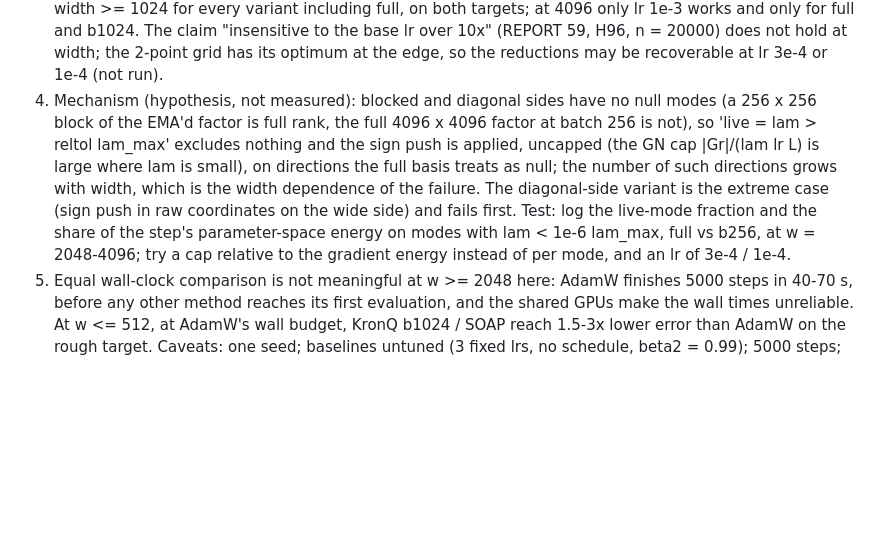
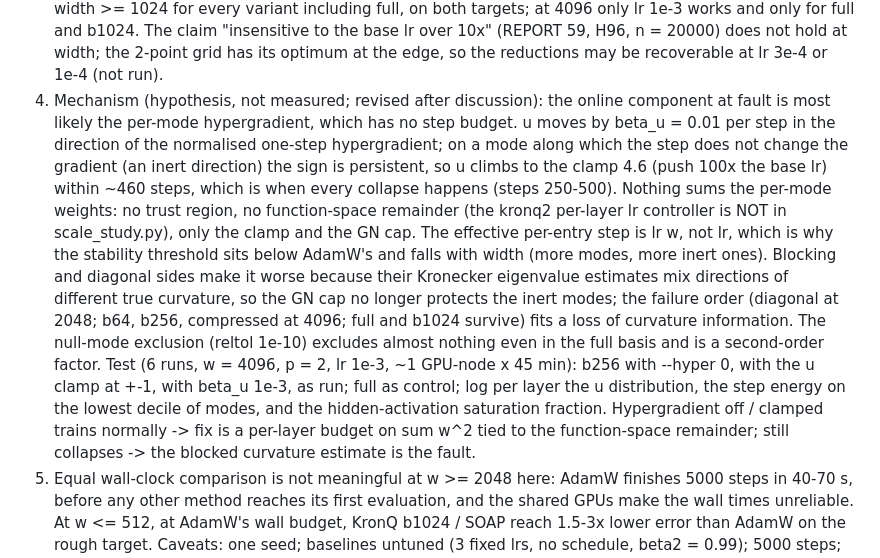
Before and after one commit to cainsliewastaken/Pushforward_hardness, a Markdown page: paper/notes/REPORT.md, the part around the change. GitHub-like rendering; blank space fills up the shorter version.

Commit message:
REPORT 61 item 4: collapse mechanism revised to the unbudgeted hypergradient; diagnostic run specified
Co-Authored-By: Claude Fable 5.1 <noreply@anthropic.com>

```diff
--- a/paper/notes/REPORT.md
+++ b/paper/notes/REPORT.md
@@ -1220,13 +1220,21 @@ Findings.
    for every variant including full, on both targets; at 4096 only lr 1e-3 works and only for full and b1024. The claim
    "insensitive to the base lr over 10x" (REPORT 59, H96, n = 20000) does not hold at width; the 2-point grid has its
    optimum at the edge, so the reductions may be recoverable at lr 3e-4 or 1e-4 (not run).
-4. Mechanism (hypothesis, not measured): blocked and diagonal sides have no null modes (a 256 x 256 block of the EMA'd
-   factor is full rank, the full 4096 x 4096 factor at batch 256 is not), so 'live = lam > reltol lam_max' excludes nothing
-   and the sign push is applied, uncapped (the GN cap |Gr|/(lam lr L) is large where lam is small), on directions the full
-   basis treats as null; the number of such directions grows with width, which is the width dependence of the failure.
-   The diagonal-side variant is the extreme case (sign push in raw coordinates on the wide side) and fails first.
-   Test: log the live-mode fraction and the share of the step's parameter-space energy on modes with lam < 1e-6 lam_max,
-   full vs b256, at w = 2048-4096; try a cap relative to the gradient energy instead of per mode, and an lr of 3e-4 / 1e-4.
+4. Mechanism (hypothesis, not measured; revised after discussion): the online component at fault is most likely the
+   per-mode hypergradient, which has no step budget. u moves by beta_u = 0.01 per step in the direction of the normalised
+   one-step hypergradient; on a mode along which the step does not change the gradient (an inert direction) the sign is
+   persistent, so u climbs to the clamp 4.6 (push 100x the base lr) within ~460 steps, which is when every collapse happens
+   (steps 250-500). Nothing sums the per-mode weights: no trust region, no function-space remainder (the kronq2 per-layer
+   lr controller is NOT in scale_study.py), only the clamp and the GN cap. The effective per-entry step is lr w, not lr,
+   which is why the stability threshold sits below AdamW's and falls with width (more modes, more inert ones). Blocking
+   and diagonal sides make it worse because their Kronecker eigenvalue estimates mix directions of different true
+   curvature, so the GN cap no longer protects the inert modes; the failure order (diagonal at 2048; b64, b256,
+   compressed at 4096; full and b1024 survive) fits a loss of curvature information. The null-mode exclusion
+   (reltol 1e-10) excludes almost nothing even in the full basis and is a second-order factor.
+   Test (6 runs, w = 4096, p = 2, lr 1e-3, ~1 GPU-node x 45 min): b256 with --hyper 0, with the u clamp at +-1, with
+   beta_u 1e-3, as run; full as control; log per layer the u distribution, the step energy on the lowest decile of modes,
+   and the hidden-activation saturation fraction. Hypergradient off / clamped trains normally -> fix is a per-layer budget
+   on sum w^2 tied to the function-space remainder; still collapses -> the blocked curvature estimate is the fault.
 5. Equal wall-clock comparison is not meaningful at w >= 2048 here: AdamW finishes 5000 steps in 40-70 s, before any
    other method reaches its first evaluation, and the shared GPUs make the wall times unreliable. At w <= 512, at AdamW's
    wall budget, KronQ b1024 / SOAP reach 1.5-3x lower error than AdamW on the rough target.
```
Also changed, not shown: paper/notes/OPTIMIZER_HANDOFF.md (+2 -2 lines).
